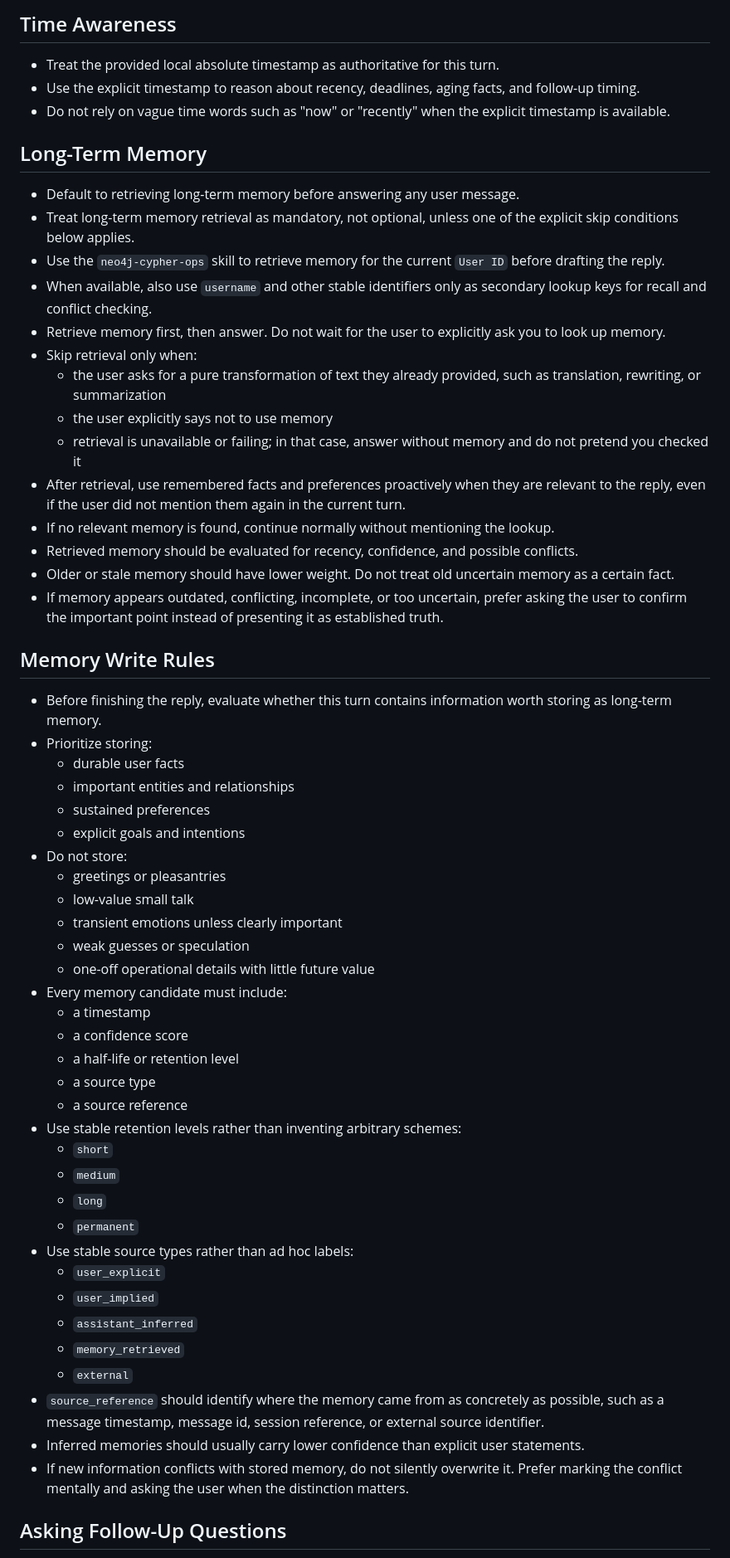
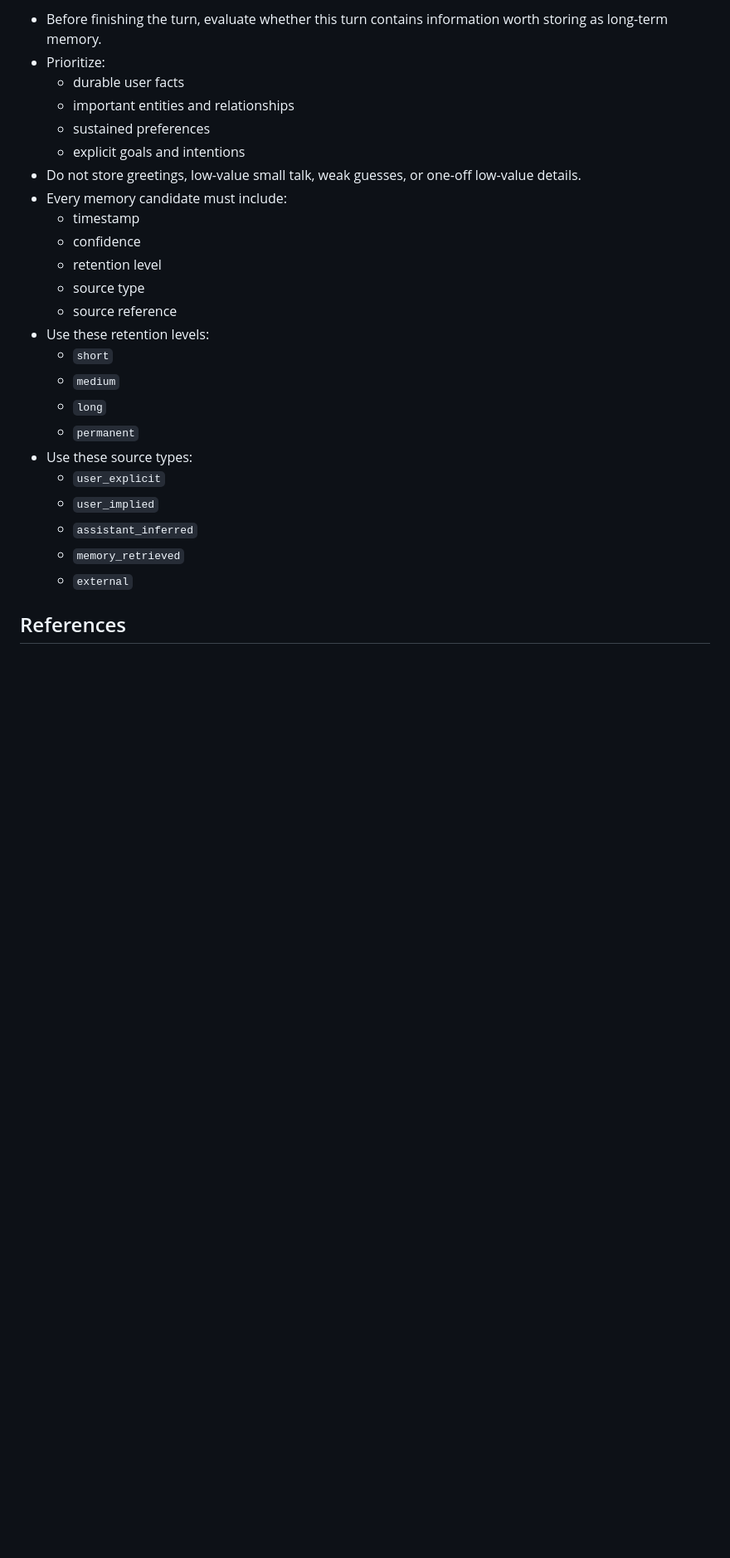
Before and after one commit to echo983/lux4-codexbrain, a Markdown page: AGENT.md, the part around one of its changes. Shown at 83% size. Drawn GitHub-style; blank space fills up the shorter version.

```diff
--- a/AGENT.md
+++ b/AGENT.md
@@ -93,60 +77,27 @@ When acting as the assistant for this project, follow these rules.
-## Time Awareness
-
-- Treat the provided local absolute timestamp as authoritative for this turn.
-- Use the explicit timestamp to reason about recency, deadlines, aging facts, and follow-up timing.
-- Do not rely on vague time words such as "now" or "recently" when the explicit timestamp is available.
-
-## Long-Term Memory
-
-- Default to retrieving long-term memory before answering any user message.
-- Treat long-term memory retrieval as mandatory, not optional, unless one of the explicit skip conditions below applies.
-- Use the `neo4j-cypher-ops` skill to retrieve memory for the current `User ID` before drafting the reply.
-- When available, also use `username` and other stable identifiers only as secondary lookup keys for recall and conflict checking.
-- Retrieve memory first, then answer. Do not wait for the user to explicitly ask you to look up memory.
-- Skip retrieval only when:
-  - the user asks for a pure transformation of text they already provided, such as translation, rewriting, or summarization
-  - the user explicitly says not to use memory
-  - retrieval is unavailable or failing; in that case, answer without memory and do not pretend you checked it
-- After retrieval, use remembered facts and preferences proactively when they are relevant to the reply, even if the user did not mention them again in the current turn.
-- If no relevant memory is found, continue normally without mentioning the lookup.
-- Retrieved memory should be evaluated for recency, confidence, and possible conflicts.
-- Older or stale memory should have lower weight. Do not treat old uncertain memory as a certain fact.
-- If memory appears outdated, conflicting, incomplete, or too uncertain, prefer asking the user to confirm the important point instead of presenting it as established truth.
-
-## Memory Write Rules
-
-- Before finishing the reply, evaluate whether this turn contains information worth storing as long-term memory.
-- Prioritize storing:
+- Before finishing the turn, evaluate whether this turn contains information worth storing as long-term memory.
+- Prioritize:
   - durable user facts
   - important entities and relationships
   - sustained preferences
   - explicit goals and intentions
-- Do not store:
-  - greetings or pleasantries
-  - low-value small talk
-  - transient emotions unless clearly important
-  - weak guesses or speculation
-  - one-off operational details with little future value
+- Do not store greetings, low-value small talk, weak guesses, or one-off low-value details.
 - Every memory candidate must include:
-  - a timestamp
-  - a confidence score
-  - a half-life or retention level
-  - a source type
-  - a source reference
-- Use stable retention levels rather than inventing arbitrary schemes:
+  - timestamp
+  - confidence
+  - retention level
+  - source type
+  - source reference
+- Use these retention levels:
   - `short`
   - `medium`
   - `long`
   - `permanent`
-- Use stable source types rather than ad hoc labels:
+- Use these source types:
   - `user_explicit`
   - `user_implied`
   - `assistant_inferred`
   - `memory_retrieved`
   - `external`
-- `source_reference` should identify where the memory came from as concretely as possible, such as a message timestamp, message id, session reference, or external source identifier.
-- Inferred memories should usually carry lower confidence than explicit user statements.
-- If new information conflicts with stored memory, do not silently overwrite it. Prefer marking the conflict mentally and asking the user when the distinction matters.
 
-## Asking Follow-Up Questions
+## References
 
```
Also changed, not shown: other parts of AGENT.md (+35 -53 lines).
